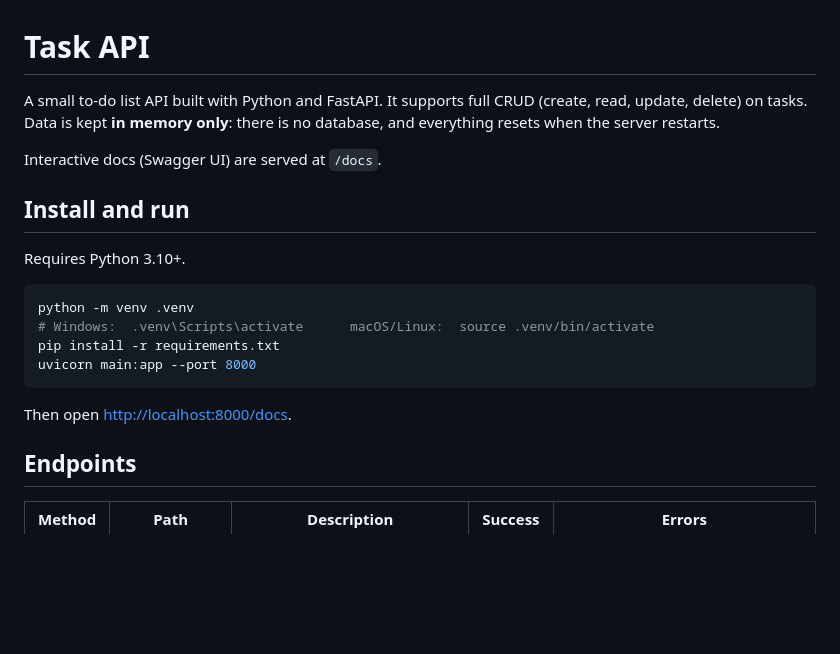
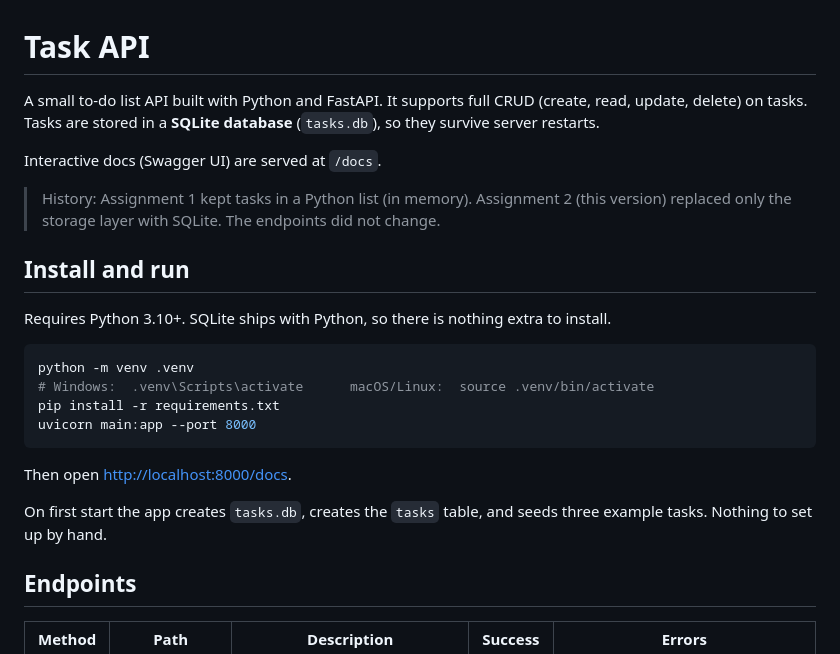
Before and after one commit to Vaishnavi231104/task-api, a Markdown page: README.md, the part around one of its changes. GitHub-like rendering; blank space fills up the shorter version.

````diff
--- a/README.md
+++ b/README.md
@@ -1,14 +1,18 @@
 # Task API
 
 A small to-do list API built with Python and FastAPI. It supports full CRUD
-(create, read, update, delete) on tasks. Data is kept **in memory only**: there
-is no database, and everything resets when the server restarts.
+(create, read, update, delete) on tasks. Tasks are stored in a **SQLite
+database** (`tasks.db`), so they survive server restarts.
 
 Interactive docs (Swagger UI) are served at `/docs`.
 
+> History: Assignment 1 kept tasks in a Python list (in memory). Assignment 2
+> (this version) replaced only the storage layer with SQLite. The endpoints did
+> not change.
+
 ## Install and run
 
-Requires Python 3.10+.
+Requires Python 3.10+. SQLite ships with Python, so there is nothing extra to install.
 
 ```bash
 python -m venv .venv
@@ -18,6 +22,9 @@ uvicorn main:app --port 8000
 ```
 
 Then open <http://localhost:8000/docs>.
+
+On first start the app creates `tasks.db`, creates the `tasks` table, and seeds
+three example tasks. Nothing to set up by hand.
 
 ## Endpoints
 
````
Also changed, not shown: other parts of README.md (+78 -4 lines), docs/db-browser.png (added), docs/swagger.png, 1 other file.
